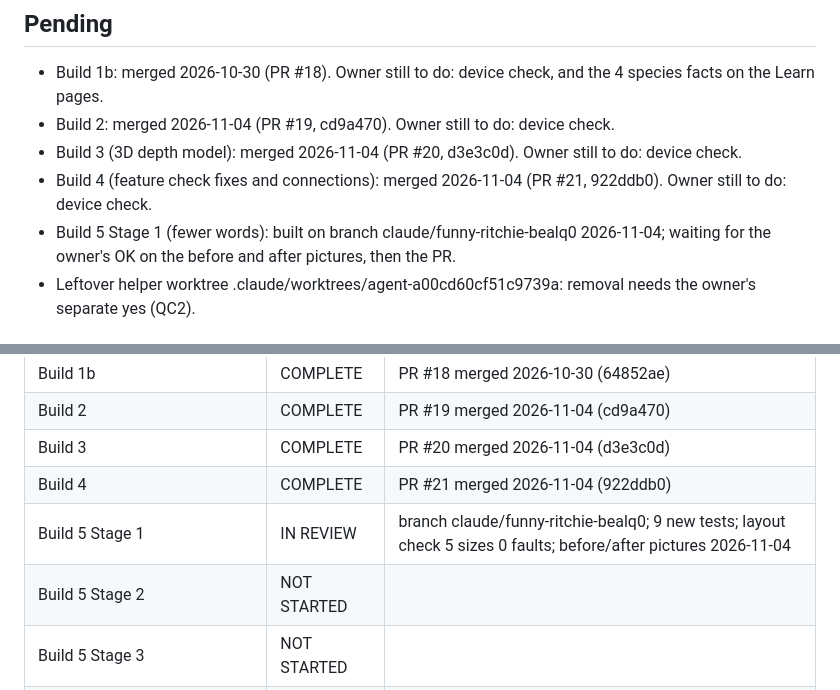
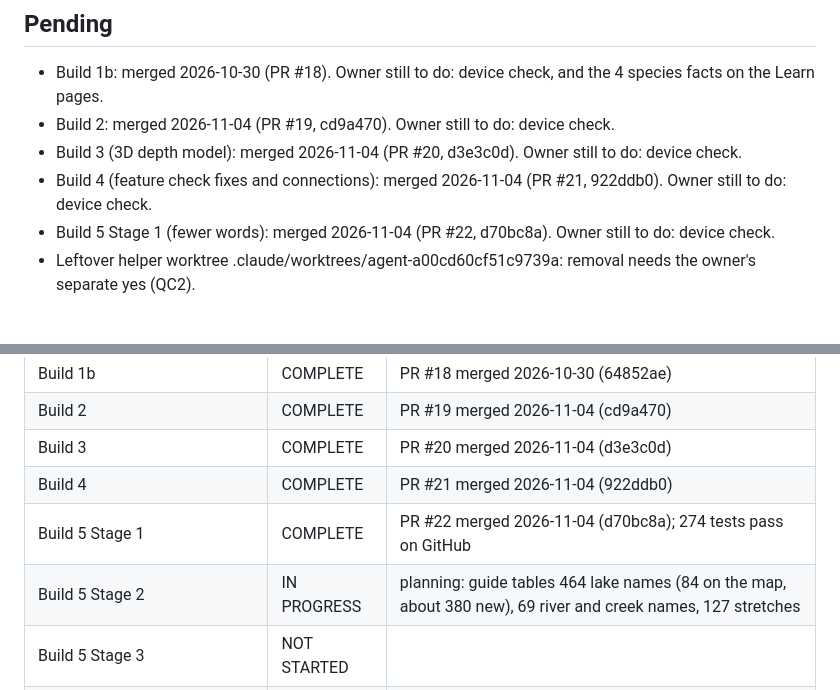
Before and after one commit to lxyzh1019-cyber/HZ_Trout_Map, a Markdown page: WORKING_RECORD.md, 2 parts joined by grey strips. Drawn GitHub-style.

Commit message:
Record Stage 1 merged; Stage 2 counts
Co-Authored-By: Claude Opus 5.5 <noreply@anthropic.com>
Claude-Session: https://claude.ai/code/session_01BepFekR6gCDbmksVgcMrba

```diff
--- a/WORKING_RECORD.md
+++ b/WORKING_RECORD.md
@@ -62,7 +62,7 @@ Single working record for this repository. Updated by the main session at the en
 - Build 2: merged 2026-11-04 (PR #19, cd9a470). Owner still to do: device check.
 - Build 3 (3D depth model): merged 2026-11-04 (PR #20, d3e3c0d). Owner still to do: device check.
 - Build 4 (feature check fixes and connections): merged 2026-11-04 (PR #21, 922ddb0). Owner still to do: device check.
-- Build 5 Stage 1 (fewer words): built on branch claude/funny-ritchie-bealq0 2026-11-04; waiting for the owner's OK on the before and after pictures, then the PR.
+- Build 5 Stage 1 (fewer words): merged 2026-11-04 (PR #22, d70bc8a). Owner still to do: device check.
 - Leftover helper worktree .claude/worktrees/agent-a00cd60cf51c9739a: removal needs the owner's separate yes (QC2).
 
 ## Request ledger
@@ -181,8 +181,8 @@ Thresholds: 3 fix rounds, 2 recurrences, 1 regression caused by a fix, or 3 work
 | Build 2 | COMPLETE | PR #19 merged 2026-11-04 (cd9a470) |
 | Build 3 | COMPLETE | PR #20 merged 2026-11-04 (d3e3c0d) |
 | Build 4 | COMPLETE | PR #21 merged 2026-11-04 (922ddb0) |
-| Build 5 Stage 1 | IN REVIEW | branch claude/funny-ritchie-bealq0; 9 new tests; layout check 5 sizes 0 faults; before/after pictures 2026-11-04 |
-| Build 5 Stage 2 | NOT STARTED | |
+| Build 5 Stage 1 | COMPLETE | PR #22 merged 2026-11-04 (d70bc8a); 274 tests pass on GitHub |
+| Build 5 Stage 2 | IN PROGRESS | planning: guide tables 464 lake names (84 on the map, about 380 new), 69 river and creek names, 127 stretches |
 | Build 5 Stage 3 | NOT STARTED | |
 | Build 5 Stage 4 | NOT STARTED | |
 
```
